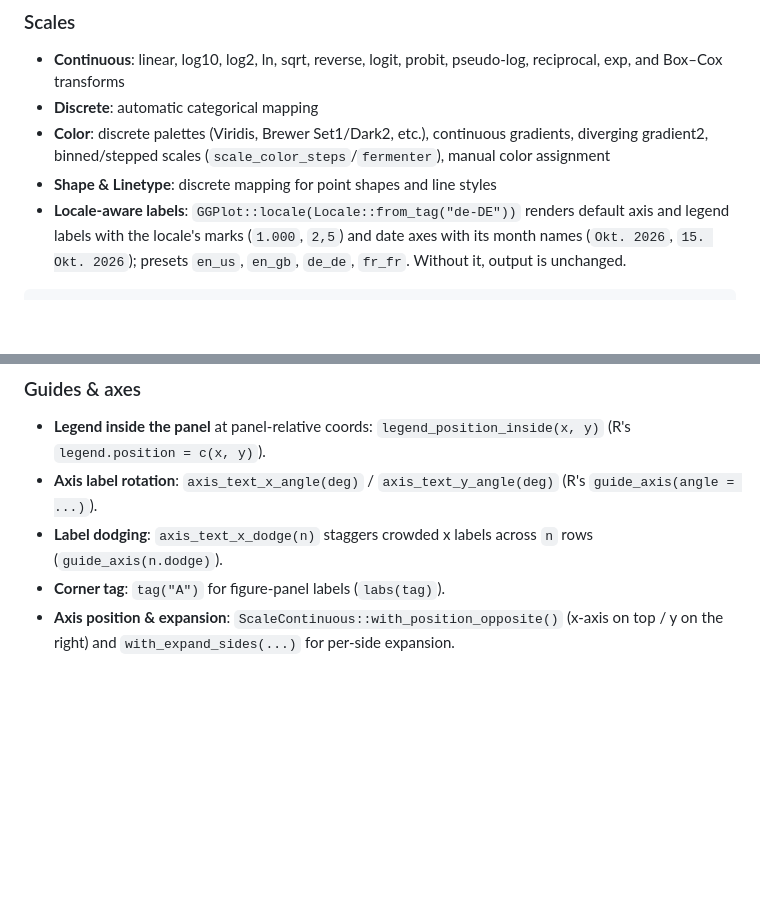
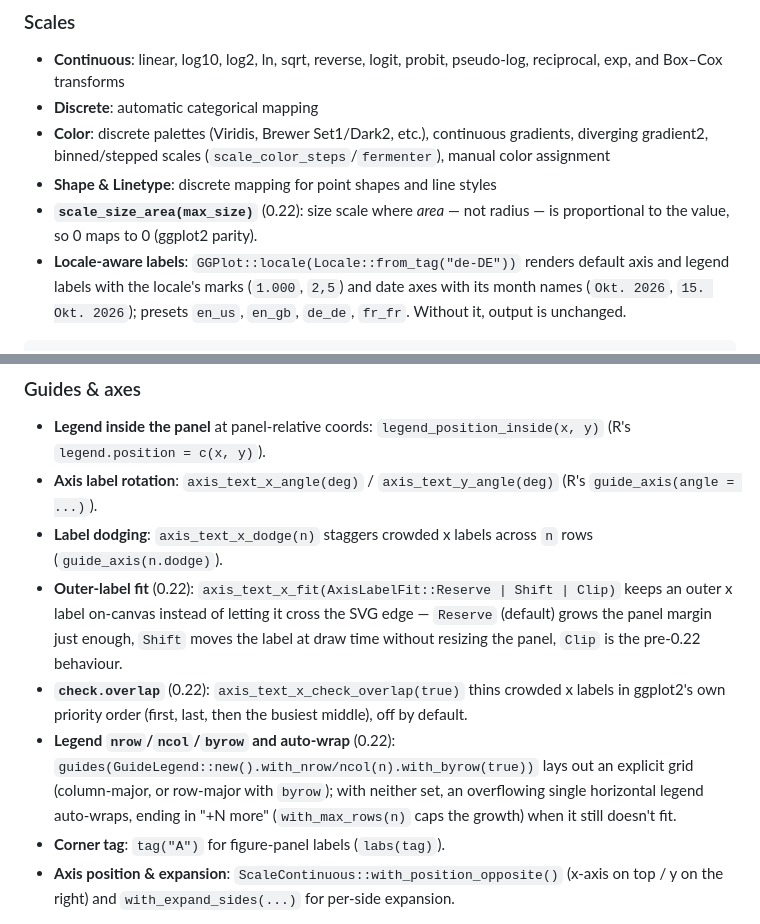
Before and after one commit to sipemu/ggplot-rs, a Markdown page: README.md, 2 parts joined by grey strips. GitHub-like rendering; blank space fills up the shorter version.

````diff
--- a/README.md
+++ b/README.md
@@ -257,6 +267,7 @@ fn main() -> Result<(), Box<dyn std::error::Error>> {
 - **Discrete**: automatic categorical mapping
 - **Color**: discrete palettes (Viridis, Brewer Set1/Dark2, etc.), continuous gradients, diverging gradient2, binned/stepped scales (`scale_color_steps`/`fermenter`), manual color assignment
 - **Shape & Linetype**: discrete mapping for point shapes and line styles
+- **`scale_size_area(max_size)`** (0.22): size scale where *area* — not radius — is proportional to the value, so 0 maps to 0 (ggplot2 parity).
 - **Locale-aware labels**: `GGPlot::locale(Locale::from_tag("de-DE"))` renders default axis and legend labels with the locale's marks (`1.000`, `2,5`) and date axes with its month names (`Okt. 2026`, `15. Okt. 2026`); presets `en_us`, `en_gb`, `de_de`, `fr_fr`. Without it, output is unchanged.
 
 ```rust
@@ -345,6 +365,9 @@ estimated per panel.
 - **Legend inside the panel** at panel-relative coords: `legend_position_inside(x, y)` (R's `legend.position = c(x, y)`).
 - **Axis label rotation**: `axis_text_x_angle(deg)` / `axis_text_y_angle(deg)` (R's `guide_axis(angle = ...)`).
 - **Label dodging**: `axis_text_x_dodge(n)` staggers crowded x labels across `n` rows (`guide_axis(n.dodge)`).
+- **Outer-label fit** (0.22): `axis_text_x_fit(AxisLabelFit::Reserve | Shift | Clip)` keeps an outer x label on-canvas instead of letting it cross the SVG edge — `Reserve` (default) grows the panel margin just enough, `Shift` moves the label at draw time without resizing the panel, `Clip` is the pre-0.22 behaviour.
+- **`check.overlap`** (0.22): `axis_text_x_check_overlap(true)` thins crowded x labels in ggplot2's own priority order (first, last, then the busiest middle), off by default.
+- **Legend `nrow`/`ncol`/`byrow` and auto-wrap** (0.22): `guides(GuideLegend::new().with_nrow/ncol(n).with_byrow(true))` lays out an explicit grid (column-major, or row-major with `byrow`); with neither set, an overflowing single horizontal legend auto-wraps, ending in "+N more" (`with_max_rows(n)` caps the growth) when it still doesn't fit.
 - **Corner tag**: `tag("A")` for figure-panel labels (`labs(tag)`).
 - **Axis position & expansion**: `ScaleContinuous::with_position_opposite()` (x-axis on top / y on the right) and `with_expand_sides(...)` for per-side expansion.
 
````
Also changed, not shown: other parts of README.md (+22 -3 lines), docs/WEB_INTERACTIVITY.md (+21 -0 lines), assets/gallery/boxplot_identity.png (added), assets/gallery/legend_wrap.png (added), 5 other files.
